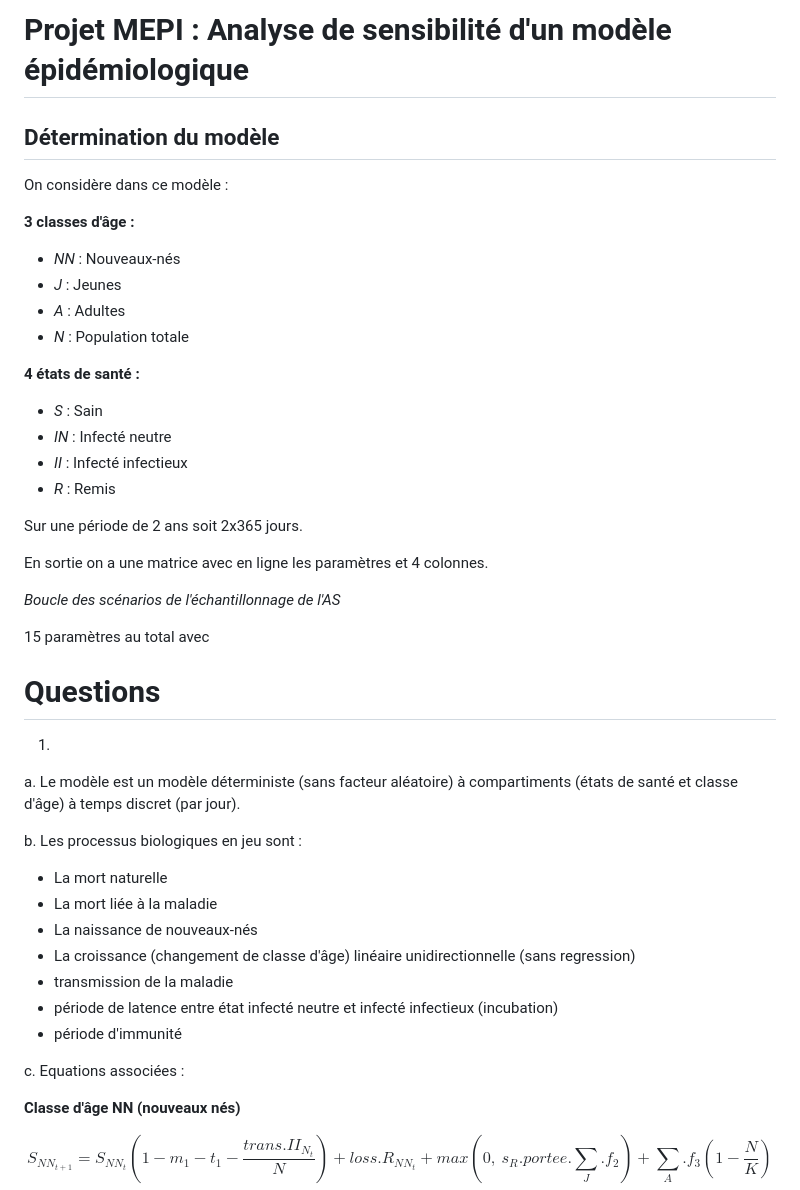
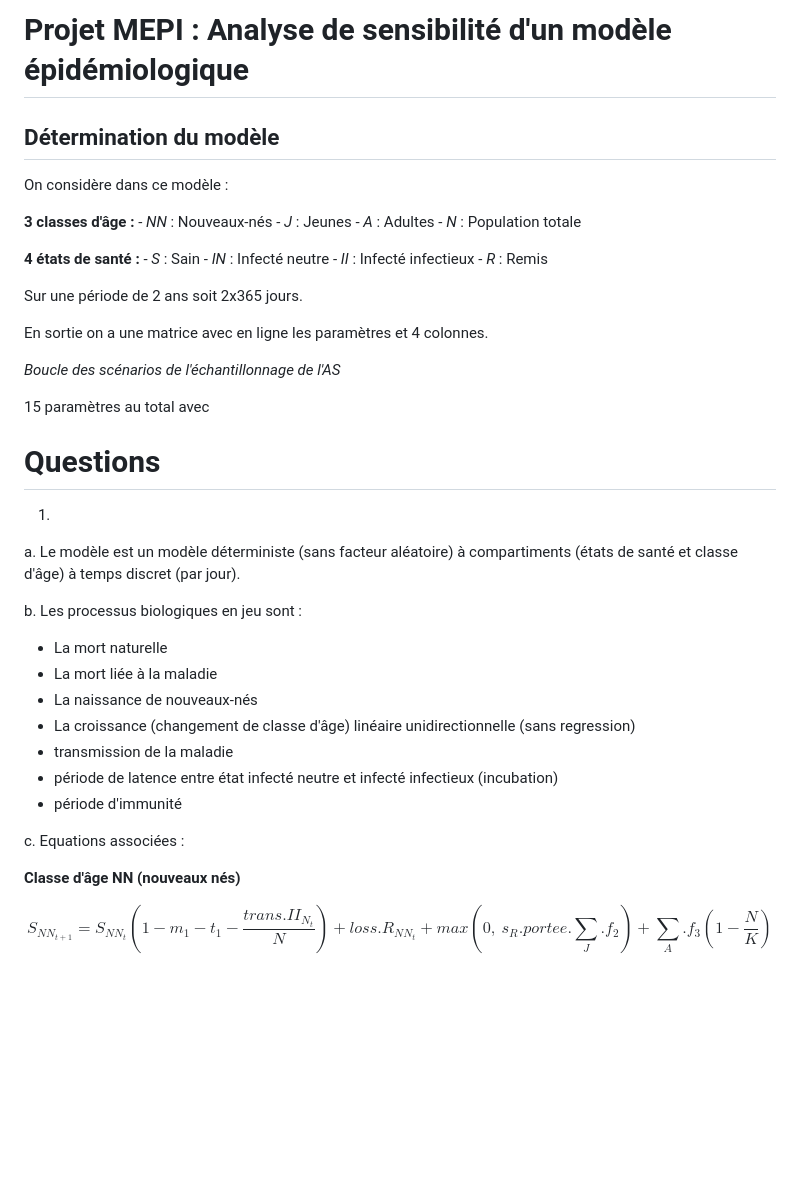
Before and after one commit to m2cci-perouc/projetMEPI_M2, a Markdown page: Projet_description.md, the part around the change printed below. Rendered like a GitHub page; blank space fills up the shorter version.

```diff
--- a/Projet_description.md
+++ b/Projet_description.md
@@ -1,21 +1,12 @@
-# Projet MEPI  : Analyse de sensibilité d'un modèle épidémiologique
-
+# Projet MEPI : Analyse de sensibilité d'un modèle épidémiologique
 
 ## Détermination du modèle
 
 On considère dans ce modèle :
 
-**3 classes d'âge :**
-- *NN* : Nouveaux-nés
-- *J* : Jeunes
-- *A* : Adultes
-- *N* : Population totale
+**3 classes d'âge :** - *NN* : Nouveaux-nés - *J* : Jeunes - *A* : Adultes - *N* : Population totale
 
-**4 états de santé :**
-- *S* : Sain
-- *IN* : Infecté neutre
-- *II* : Infecté infectieux
-- *R* : Remis
+**4 états de santé :** - *S* : Sain - *IN* : Infecté neutre - *II* : Infecté infectieux - *R* : Remis
 
 Sur une période de 2 ans soit 2x365 jours.
 
@@ -25,28 +16,25 @@ En sortie on a une matrice avec en ligne les paramètres et 4 colonnes.
 
 15 paramètres au total avec
 
-
-
-
-
 # Questions
 
 1.
 
-a. Le modèle est un modèle déterministe (sans facteur aléatoire) à compartiments (états de santé et classe d'âge) à temps discret (par jour).
+<!-- -->
 
-b. Les processus biologiques en jeu sont :
+a.  Le modèle est un modèle déterministe (sans facteur aléatoire) à compartiments (états de santé et classe d'âge) à temps discret (par jour).
 
-* La mort naturelle
-* La mort liée à la maladie
-* La naissance de nouveaux-nés
-* La croissance (changement de classe d'âge) linéaire unidirectionnelle (sans regression)
-* transmission de la maladie
-* période de latence entre état infecté neutre et infecté infectieux (incubation)
-* période d'immunité
+b.  Les processus biologiques en jeu sont :
 
+-   La mort naturelle
+-   La mort liée à la maladie
+-   La naissance de nouveaux-nés
+-   La croissance (changement de classe d'âge) linéaire unidirectionnelle (sans regression)
+-   transmission de la maladie
+-   période de latence entre état infecté neutre et infecté infectieux (incubation)
+-   période d'immunité
 
-c. Equations associées :
+c.  Equations associées :
 
 **Classe d'âge NN (nouveaux nés)**
 
```
Also changed, not shown: other parts of Projet_description.md (+85 -45 lines).
